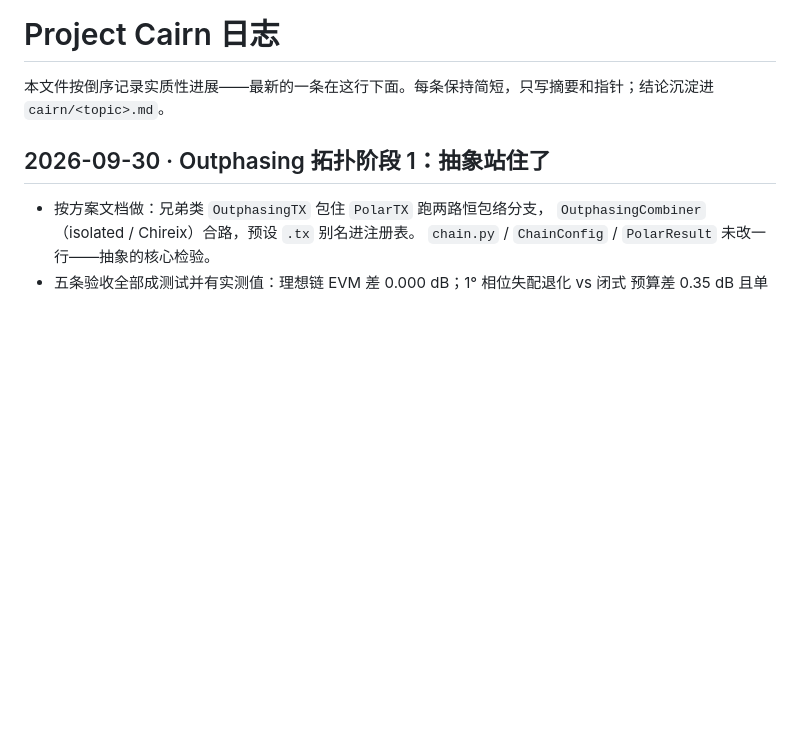
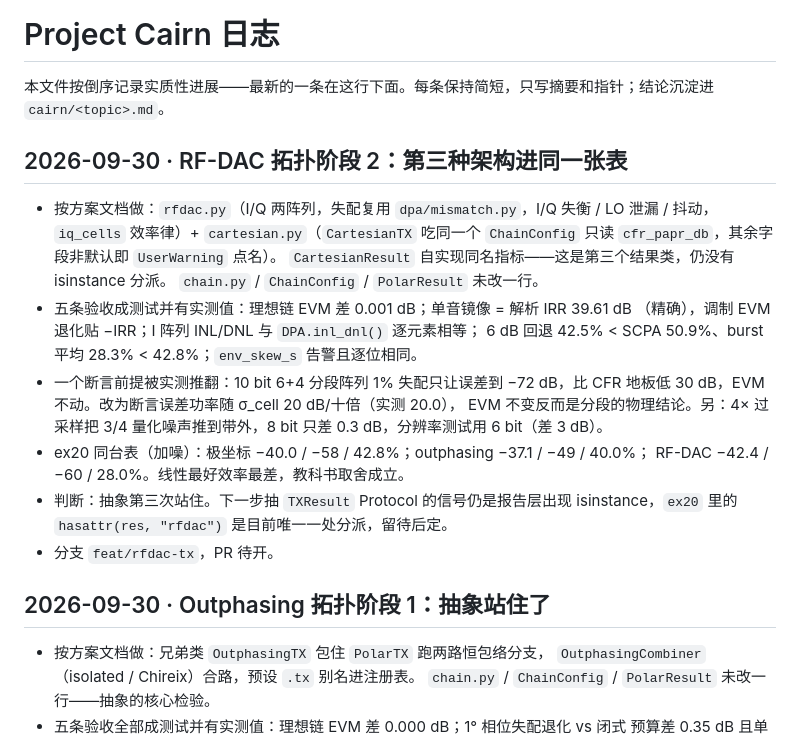
Before and after one commit to alexyudragonsword-collab/polar_tx, a Markdown page: cairn/LOG.md, the part around the change. Drawn GitHub-style; blank space fills up the shorter version.

```diff
--- a/cairn/LOG.md
+++ b/cairn/LOG.md
@@ -1,6 +1,26 @@
 # Project Cairn 日志
 
 本文件按倒序记录实质性进展——最新的一条在这行下面。每条保持简短，只写摘要和指针；结论沉淀进 `cairn/<topic>.md`。
+
+## 2026-09-30 · RF-DAC 拓扑阶段 2：第三种架构进同一张表
+
+- 按方案文档做：`rfdac.py`（I/Q 两阵列，失配复用 `dpa/mismatch.py`，I/Q 失衡 /
+  LO 泄漏 / 抖动，`iq_cells` 效率律）+ `cartesian.py`（`CartesianTX` 吃同一个
+  `ChainConfig` 只读 `cfr_papr_db`，其余字段非默认即 `UserWarning` 点名）。
+  `CartesianResult` 自实现同名指标——这是第三个结果类，仍没有 isinstance 分派。
+  `chain.py` / `ChainConfig` / `PolarResult` 未改一行。
+- 五条验收成测试并有实测值：理想链 EVM 差 0.001 dB；单音镜像 = 解析 IRR 39.61 dB
+  （精确），调制 EVM 退化贴 −IRR；I 阵列 INL/DNL 与 `DPA.inl_dnl()` 逐元素相等；
+  6 dB 回退 42.5% < SCPA 50.9%、burst 平均 28.3% < 42.8%；`env_skew_s` 告警且逐位相同。
+- 一个断言前提被实测推翻：10 bit 6+4 分段阵列 1% 失配只让误差到 −72 dB，比 CFR
+  地板低 30 dB，EVM 不动。改为断言误差功率随 σ_cell 20 dB/十倍（实测 20.0），
+  EVM 不变反而是分段的物理结论。另：4× 过采样把 3/4 量化噪声推到带外，8 bit
+  只差 0.3 dB，分辨率测试用 6 bit（差 3 dB）。
+- ex20 同台表（加噪）：极坐标 −40.0 / −58 / 42.8%；outphasing −37.1 / −49 / 40.0%；
+  RF-DAC −42.4 / −60 / 28.0%。线性最好效率最差，教科书取舍成立。
+- 判断：抽象第三次站住。下一步抽 `TXResult` Protocol 的信号仍是报告层出现
+  isinstance，`ex20` 里的 `hasattr(res, "rfdac")` 是目前唯一一处分派，留待后定。
+- 分支 `feat/rfdac-tx`，PR 待开。
 
 ## 2026-09-30 · Outphasing 拓扑阶段 1：抽象站住了
 
```
Also changed, not shown: CHANGELOG.md (+28 -0 lines).
